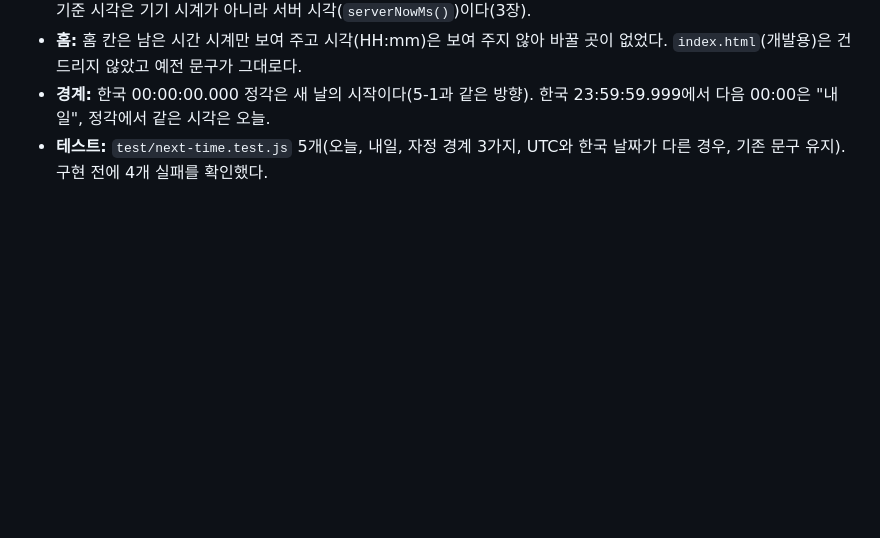
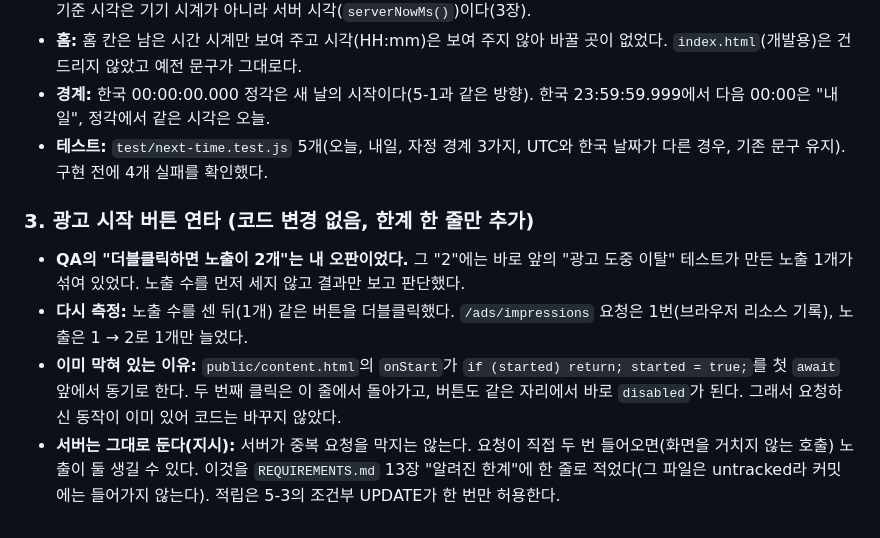
Before and after one commit to hgoose-avatye/final, a Markdown page: reason.md, the part around the change. Rendered like a GitHub page; blank space fills up the shorter version.

```diff
--- a/reason.md
+++ b/reason.md
@@ -473,3 +473,9 @@ PR #10이 먼저 main에 들어가서 `m9-demo-home`과 겹쳤다. main을 이
 - **홈:** 홈 칸은 남은 시간 시계만 보여 주고 시각(HH:mm)은 보여 주지 않아 바꿀 곳이 없었다. `index.html`(개발용)은 건드리지 않았고 예전 문구가 그대로다.
 - **경계:** 한국 00:00:00.000 정각은 새 날의 시작이다(5-1과 같은 방향). 한국 23:59:59.999에서 다음 00:00은 "내일", 정각에서 같은 시각은 오늘.
 - **테스트:** `test/next-time.test.js` 5개(오늘, 내일, 자정 경계 3가지, UTC와 한국 날짜가 다른 경우, 기존 문구 유지). 구현 전에 4개 실패를 확인했다.
+
+### 3. 광고 시작 버튼 연타 (코드 변경 없음, 한계 한 줄만 추가)
+- **QA의 "더블클릭하면 노출이 2개"는 내 오판이었다.** 그 "2"에는 바로 앞의 "광고 도중 이탈" 테스트가 만든 노출 1개가 섞여 있었다. 노출 수를 먼저 세지 않고 결과만 보고 판단했다.
+- **다시 측정:** 노출 수를 센 뒤(1개) 같은 버튼을 더블클릭했다. `/ads/impressions` 요청은 1번(브라우저 리소스 기록), 노출은 1 → 2로 1개만 늘었다.
+- **이미 막혀 있는 이유:** `public/content.html`의 `onStart`가 `if (started) return; started = true;`를 첫 `await` 앞에서 동기로 한다. 두 번째 클릭은 이 줄에서 돌아가고, 버튼도 같은 자리에서 바로 `disabled`가 된다. 그래서 요청하신 동작이 이미 있어 코드는 바꾸지 않았다.
+- **서버는 그대로 둔다(지시):** 서버가 중복 요청을 막지는 않는다. 요청이 직접 두 번 들어오면(화면을 거치지 않는 호출) 노출이 둘 생길 수 있다. 이것을 `REQUIREMENTS.md` 13장 "알려진 한계"에 한 줄로 적었다(그 파일은 untracked라 커밋에는 들어가지 않는다). 적립은 5-3의 조건부 UPDATE가 한 번만 허용한다.
```
Also changed, not shown: PROGRESS.md (+3 -0 lines).
